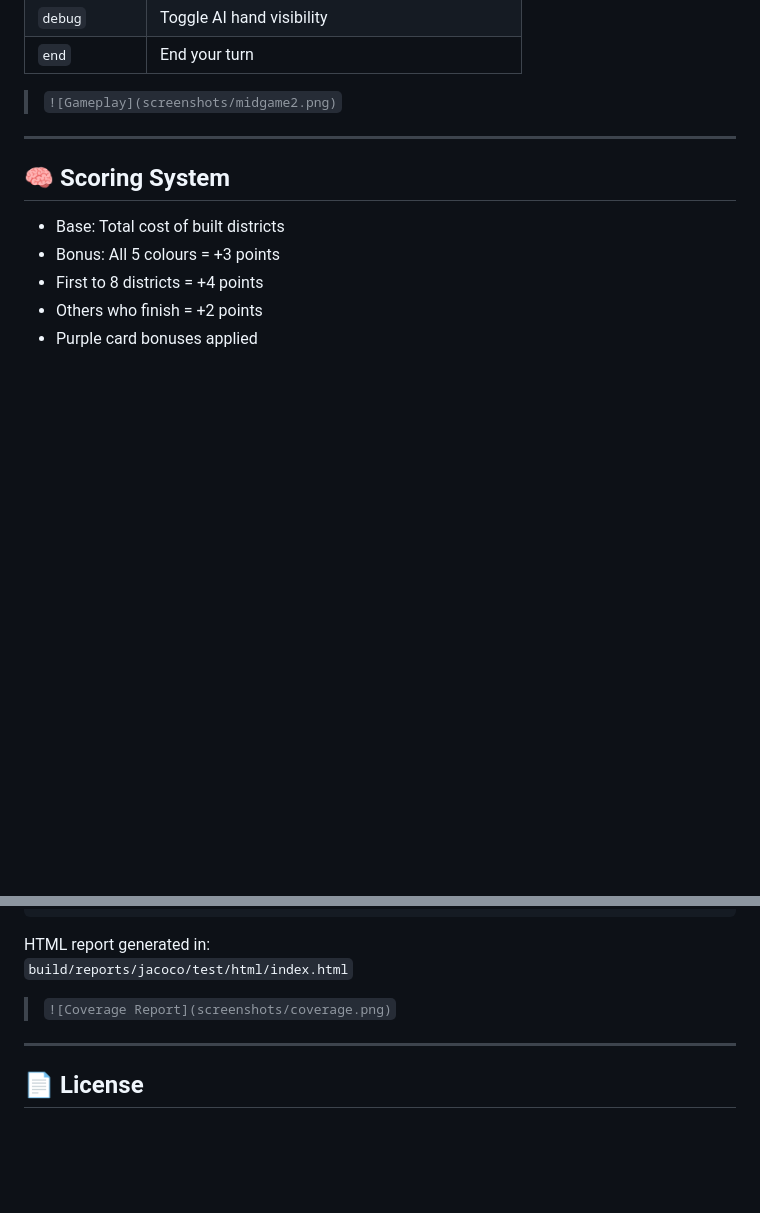
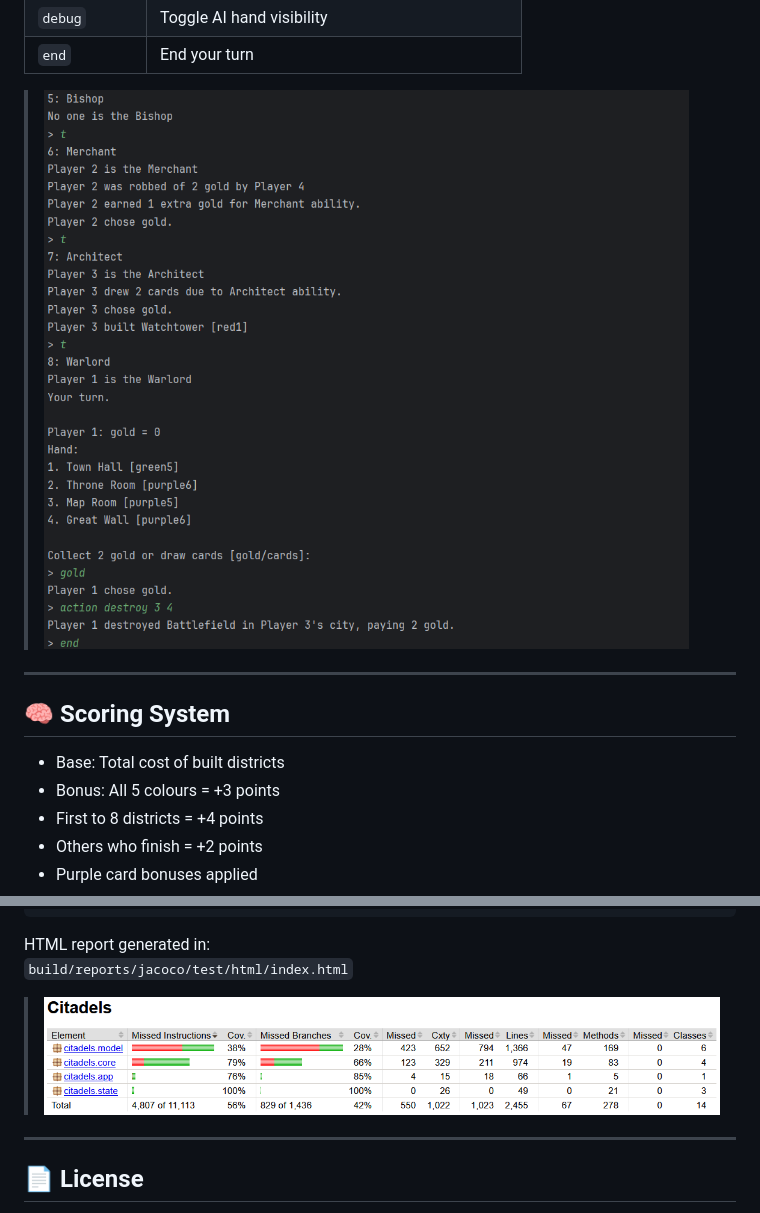
Before and after one commit to artbrammall/citadels-java, a Markdown page: README.md, 2 parts joined by grey strips. GitHub-like rendering; blank space fills up the shorter version.

```diff
--- a/README.md
+++ b/README.md
@@ -103,7 +103,7 @@ java -jar build/libs/citadels.jar
 | `debug`          | Toggle AI hand visibility                                  |
 | `end`            | End your turn                                              |
 
-> `![Gameplay](screenshots/midgame2.png)`
+> ![Gameplay](screenshots/midgame2.png)
 
 ---
 
@@ -133,7 +133,7 @@ Generate code coverage report:
 HTML report generated in:
 `build/reports/jacoco/test/html/index.html`
 
-> `![Coverage Report](screenshots/coverage.png)`
+> ![Coverage Report](screenshots/coverage.png)
 
 ---
 
```
Also changed, not shown: other parts of README.md (+2 -2 lines).
